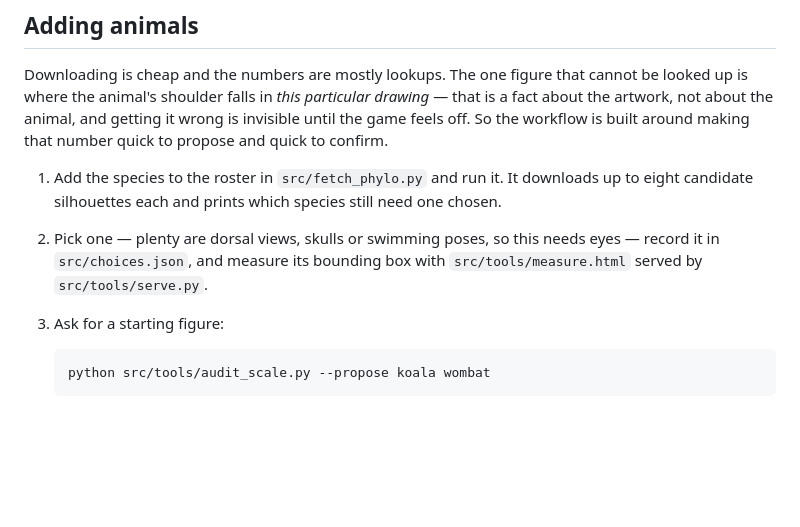
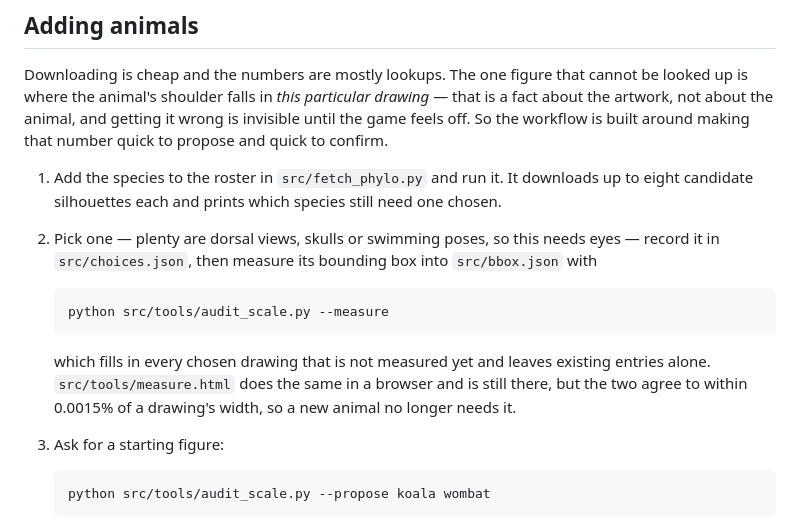
Before and after one commit to Cannibara/Lifesize, a Markdown page: README.md, the part around the change. Rendered like a GitHub page; blank space fills up the shorter version.

Commit message:
Point the docs at --measure instead of the browser page
Follow-up to the previous commit: the add-an-animal steps in README.md and CLAUDE.md
still sent you to serve.py and measure.html, and both file tables still described
bbox.json as browser-measured.

Co-Authored-By: Claude Opus 5 <noreply@anthropic.com>
Claude-Session: https://claude.ai/code/session_01N7a4KFne4B6KyQTqFfEk8a

````diff
--- a/README.md
+++ b/README.md
@@ -148,8 +148,15 @@ workflow is built around making that number quick to propose and quick to confir
 1. Add the species to the roster in `src/fetch_phylo.py` and run it. It downloads up to eight
    candidate silhouettes each and prints which species still need one chosen.
 2. Pick one — plenty are dorsal views, skulls or swimming poses, so this needs eyes — record it in
-   `src/choices.json`, and measure its bounding box with `src/tools/measure.html` served by
-   `src/tools/serve.py`.
+   `src/choices.json`, then measure its bounding box into `src/bbox.json` with
+
+   ```
+   python src/tools/audit_scale.py --measure
+   ```
+
+   which fills in every chosen drawing that is not measured yet and leaves existing entries alone.
+   `src/tools/measure.html` does the same in a browser and is still there, but the two agree to
+   within 0.0015% of a drawing's width, so a new animal no longer needs it.
 3. Ask for a starting figure:
 
    ```
````
Also changed, not shown: CLAUDE.md (+2 -2 lines).
